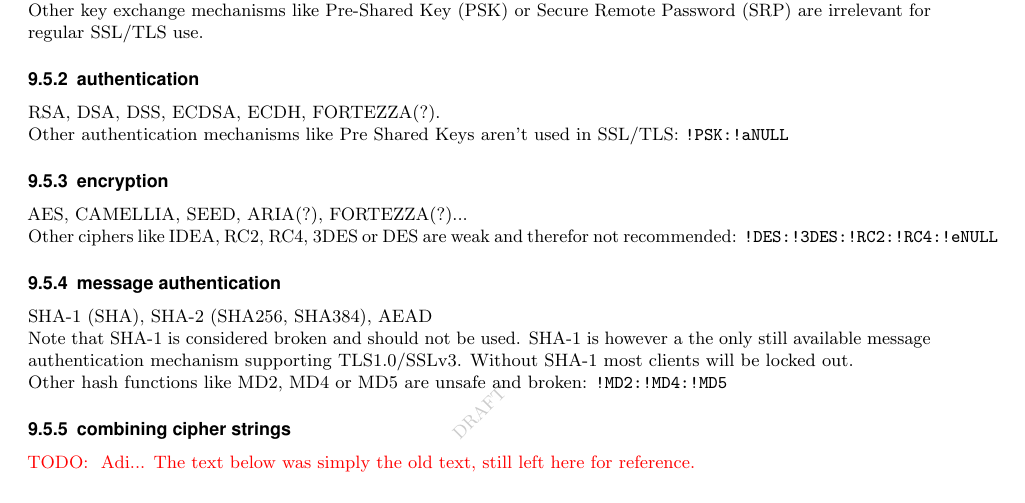
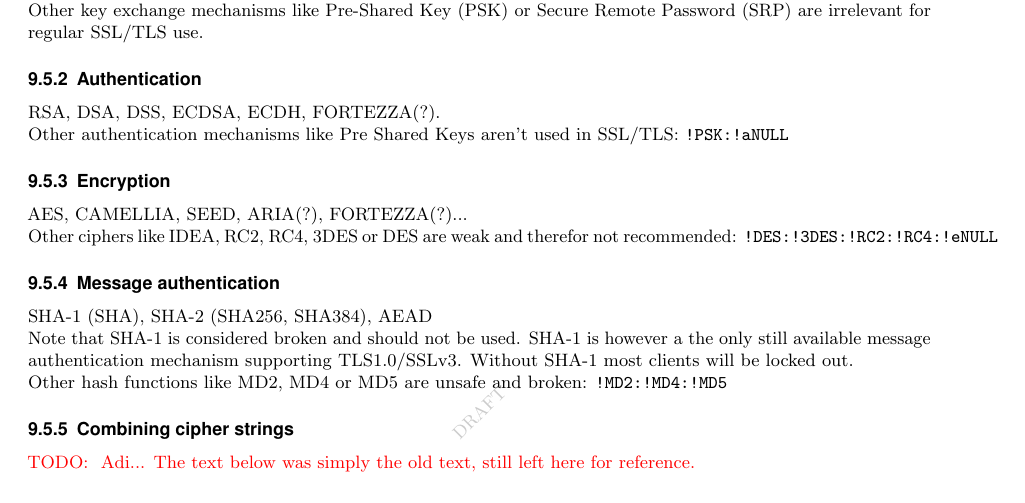
Before and after one commit to BetterCrypto/Applied-Crypto-Hardening, a LaTeX document (src/applied-crypto-hardening.tex, which reads src/cipher_suites/choosing.tex): part of page 10 of 36, cut so that both start at the same text. Compiled offline with pdfLaTeX.

Commit message:
case sensitiv

```diff
--- a/src/cipher_suites/choosing.tex
+++ b/src/cipher_suites/choosing.tex
@@ -71,20 +71,20 @@ make sure to at least use the stronger curve of the two supported by all clients
 Other key exchange mechanisms like Pre-Shared Key (PSK) or Secure Remote Password
 (SRP) are irrelevant for regular SSL/TLS use.
 
-\subsubsection{authentication}
+\subsubsection{Authentication}
 
 RSA, DSA, DSS, ECDSA, ECDH, FORTEZZA(?).
 
 Other authentication mechanisms like Pre Shared Keys aren't used in SSL/TLS: \texttt{!PSK:!aNULL}
 
-\subsubsection{encryption}
+\subsubsection{Encryption}
 
 AES, CAMELLIA, SEED, ARIA(?), FORTEZZA(?)...
 
 Other ciphers like IDEA, RC2, RC4, 3DES or DES are weak and therefor not recommended:
 \texttt{!DES:!3DES:!RC2:!RC4:!eNULL}
 
-\subsubsection{message authentication}
+\subsubsection{Message authentication}
 
 SHA-1 (SHA), SHA-2 (SHA256, SHA384), AEAD
 
@@ -94,7 +94,7 @@ SHA-1 most clients will be locked out.
 
 Other hash functions like MD2, MD4 or MD5 are unsafe and broken: \texttt{!MD2:!MD4:!MD5}
 
-\subsubsection{combining cipher strings}
+\subsubsection{Combining cipher strings}
 %% reference 'man ciphers' and 'openssl ciphers' and show some simple examples
 %% VERY IMPORTANT: hint at the IANA-list and the differences in implementations
 
```
